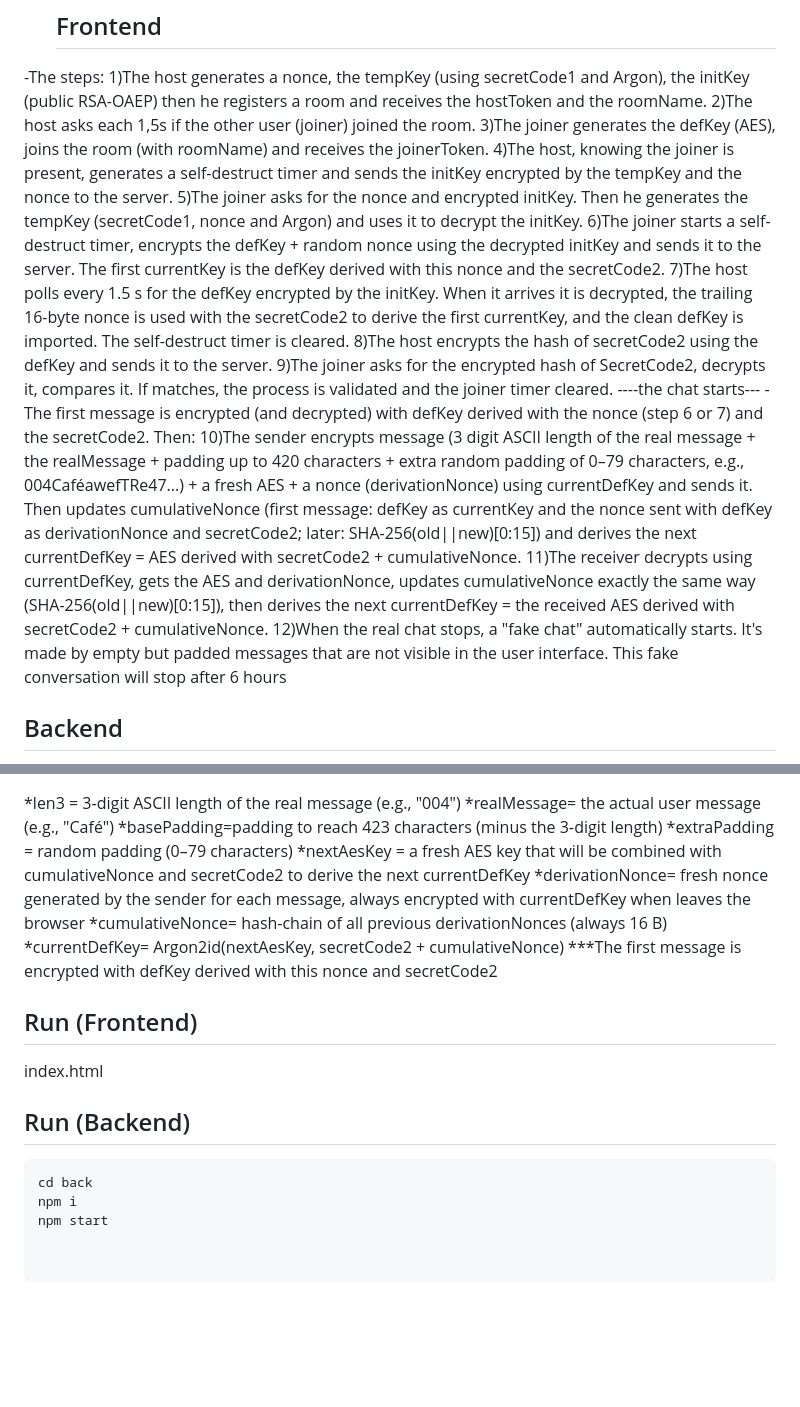
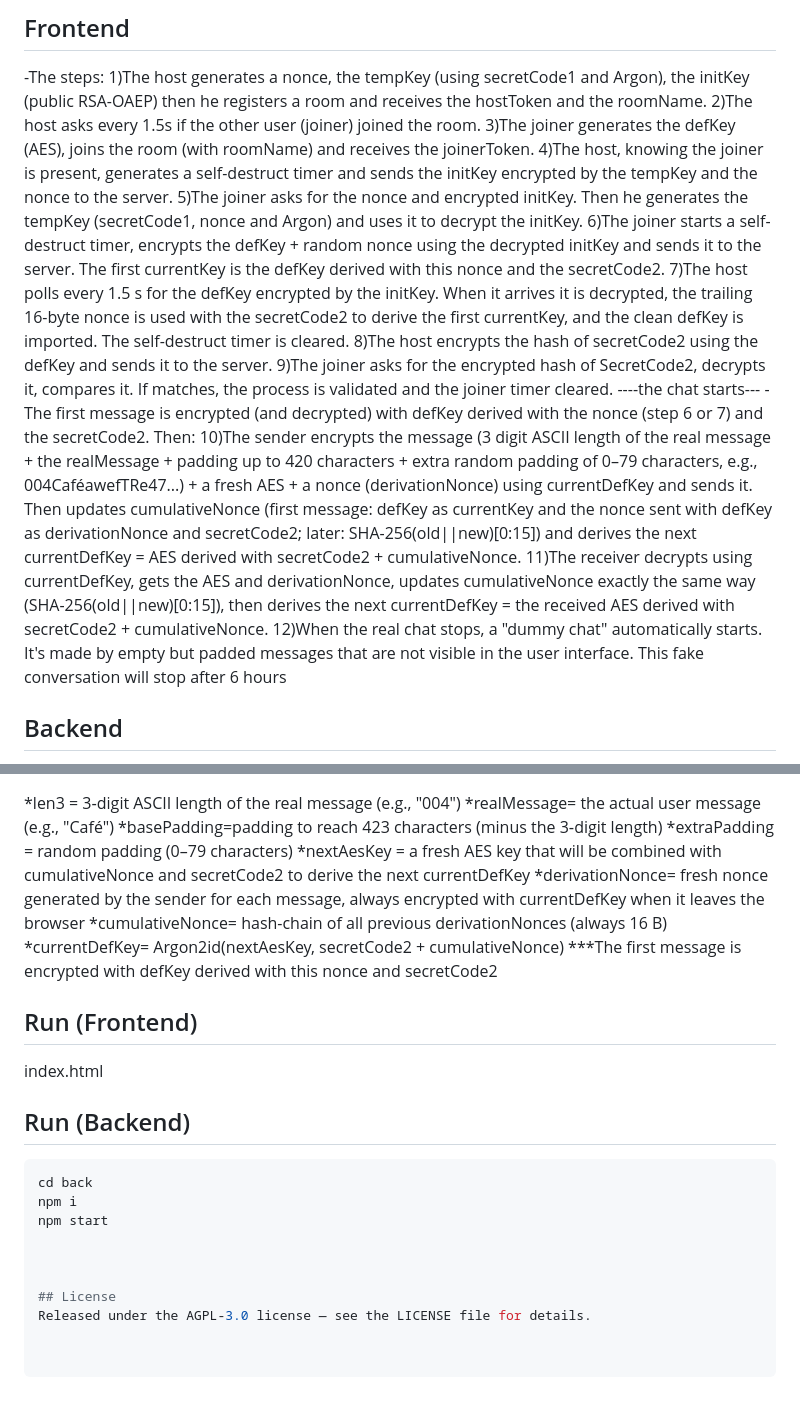
Before and after one commit to Davideva993/Chat-SDX, a Markdown page: readme.md, 2 parts joined by grey strips. Drawn GitHub-style; blank space fills up the shorter version.

````diff
--- a/readme.md
+++ b/readme.md
@@ -64,7 +59,7 @@
    ## Frontend
 -The steps:
 1)The host generates a nonce, the tempKey (using secretCode1 and Argon), the initKey (public RSA-OAEP) then he registers a room and receives the hostToken and the roomName.
-2)The host asks each 1,5s if the other user (joiner) joined the room.
+2)The host asks every 1.5s if the other user (joiner) joined the room.
 3)The joiner generates the defKey (AES), joins the room (with roomName) and receives the joinerToken.
 4)The host, knowing the joiner is present, generates a self-destruct timer and sends the initKey encrypted by the tempKey and the nonce to the server.
 5)The joiner asks for the nonce and encrypted initKey. Then he generates the tempKey (secretCode1, nonce and Argon) and uses it to decrypt the initKey.
@@ -74,10 +69,9 @@
 9)The joiner asks for the encrypted hash of SecretCode2, decrypts it, compares it. If matches, the process is validated and the joiner timer cleared.
 ----the chat starts---
 -The first message is encrypted (and decrypted) with defKey derived with the nonce (step 6 or 7) and the secretCode2. Then:
-10)The sender encrypts message (3 digit ASCII length of the real message + the realMessage + padding up to 420 characters + extra random padding of 0–79 characters, e.g., 004CaféawefTRe47...) + a fresh AES + a nonce (derivationNonce) using currentDefKey and sends it. Then updates cumulativeNonce (first message: defKey as currentKey and the nonce sent with defKey as derivationNonce and secretCode2; later: SHA-256(old||new)[0:15]) and derives the next currentDefKey = AES derived with secretCode2 + cumulativeNonce.
+10)The sender encrypts the message (3 digit ASCII length of the real message + the realMessage + padding up to 420 characters + extra random padding of 0–79 characters, e.g., 004CaféawefTRe47...) + a fresh AES + a nonce (derivationNonce) using currentDefKey and sends it. Then updates cumulativeNonce (first message: defKey as currentKey and the nonce sent with defKey as derivationNonce and secretCode2; later: SHA-256(old||new)[0:15]) and derives the next currentDefKey = AES derived with secretCode2 + cumulativeNonce.
 11)The receiver decrypts using currentDefKey, gets the AES and derivationNonce, updates cumulativeNonce exactly the same way (SHA-256(old||new)[0:15]), then derives the next currentDefKey = the received AES derived with secretCode2 + cumulativeNonce.
-12)When the real chat stops, a "fake chat" automatically starts. It's made by empty but padded messages that are not visible in the user interface. This fake conversation will stop after 6 hours
-
+12)When the real chat stops, a "dummy chat" automatically starts. It's made by empty but padded messages that are not visible in the user interface. This fake conversation will stop after 6 hours
 
 
 
@@ -100,19 +94,25 @@
   *basePadding=padding to reach 423 characters (minus the 3‑digit length)
   *extraPadding = random padding (0–79 characters)
   *nextAesKey = a fresh AES key that will be combined with cumulativeNonce and secretCode2 to derive the next currentDefKey
-  *derivationNonce= fresh nonce generated by the sender for each message, always encrypted with currentDefKey when leaves the browser
+  *derivationNonce= fresh nonce generated by the sender for each message, always encrypted with currentDefKey when it leaves the browser
   *cumulativeNonce= hash-chain of all previous derivationNonces (always 16 B)
   *currentDefKey= Argon2id(nextAesKey, secretCode2 + cumulativeNonce)
   ***The first message is encrypted with defKey derived with this nonce and secretCode2
 
 
 
-
 ## Run (Frontend)
 index.html
+
+
 
 ## Run (Backend)
 ```bash
 cd back
 npm i
 npm start
+
+
+
+## License
+Released under the AGPL‑3.0 license — see the LICENSE file for details.
````
Also changed, not shown: other parts of readme.md (+16 -21 lines).
